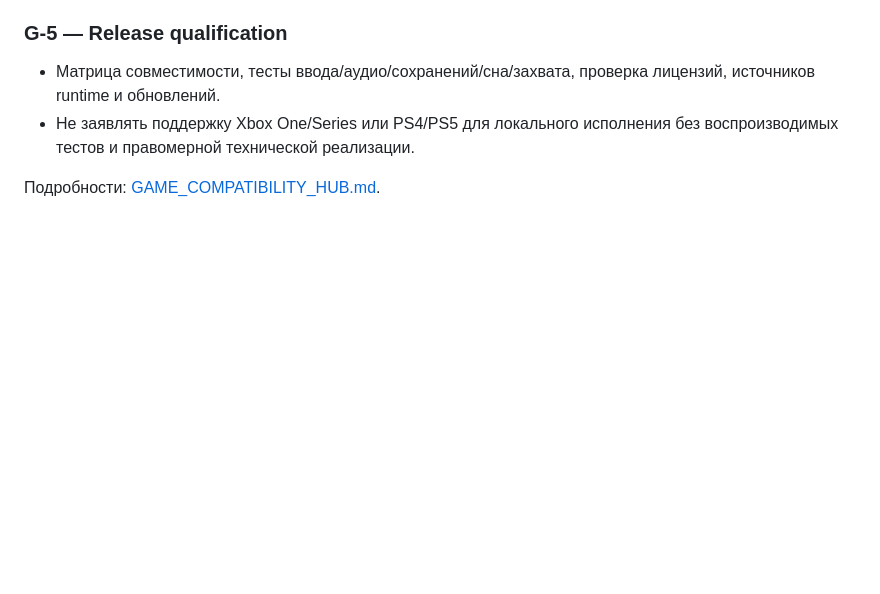
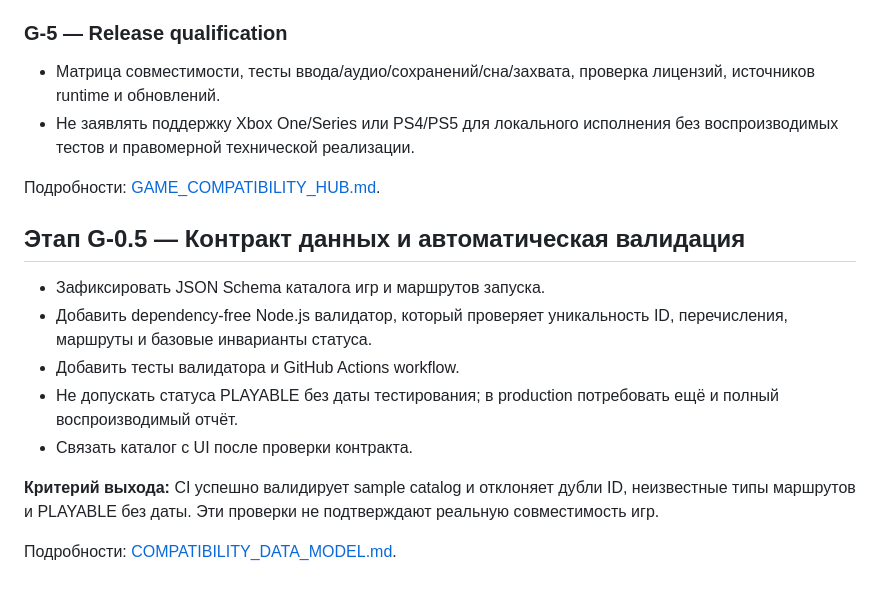
Before and after one commit to Yugatn/Yugatn_Box, a Markdown page: docs/ROADMAP.md, the part around the change. Drawn GitHub-style; blank space fills up the shorter version.

Commit message:
Add catalog validation milestone to roadmap

```diff
--- a/docs/ROADMAP.md
+++ b/docs/ROADMAP.md
@@ -243,3 +243,15 @@
 - Не заявлять поддержку Xbox One/Series или PS4/PS5 для локального исполнения без воспроизводимых тестов и правомерной технической реализации.
 
 Подробности: [GAME_COMPATIBILITY_HUB.md](GAME_COMPATIBILITY_HUB.md).
+
+
+## Этап G-0.5 — Контракт данных и автоматическая валидация
+- Зафиксировать JSON Schema каталога игр и маршрутов запуска.
+- Добавить dependency-free Node.js валидатор, который проверяет уникальность ID, перечисления, маршруты и базовые инварианты статуса.
+- Добавить тесты валидатора и GitHub Actions workflow.
+- Не допускать статуса PLAYABLE без даты тестирования; в production потребовать ещё и полный воспроизводимый отчёт.
+- Связать каталог с UI после проверки контракта.
+
+**Критерий выхода:** CI успешно валидирует sample catalog и отклоняет дубли ID, неизвестные типы маршрутов и PLAYABLE без даты. Эти проверки не подтверждают реальную совместимость игр.
+
+Подробности: [COMPATIBILITY_DATA_MODEL.md](COMPATIBILITY_DATA_MODEL.md).
```
